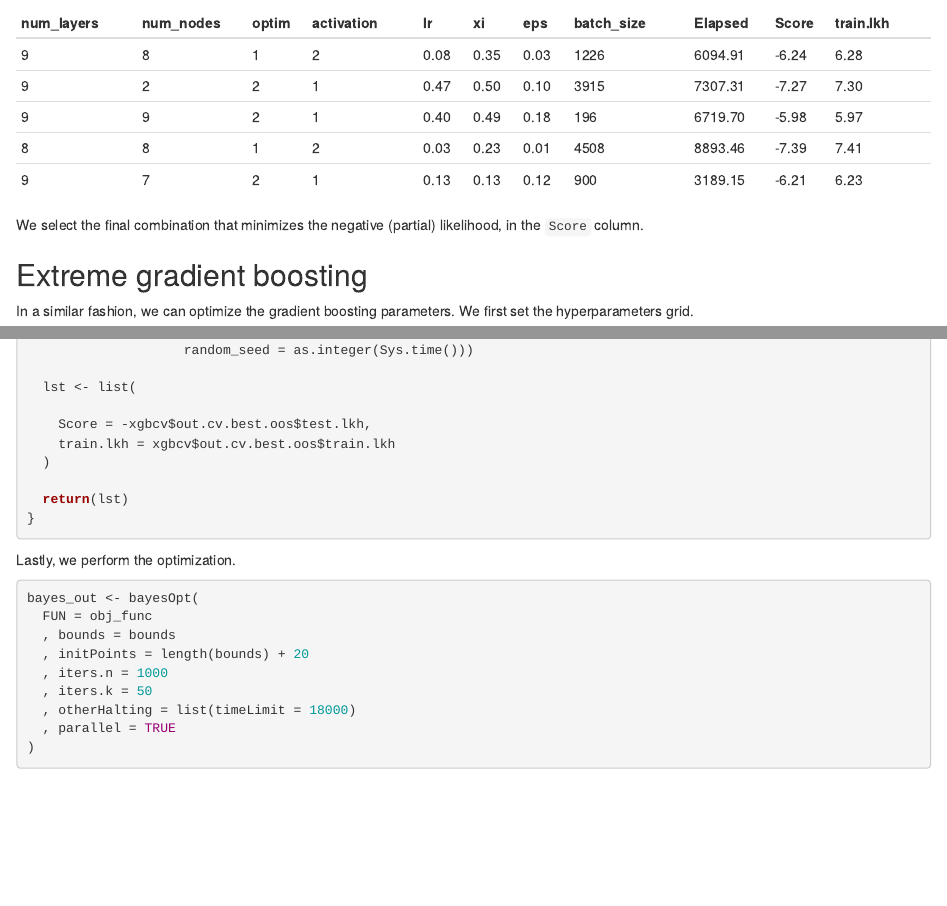
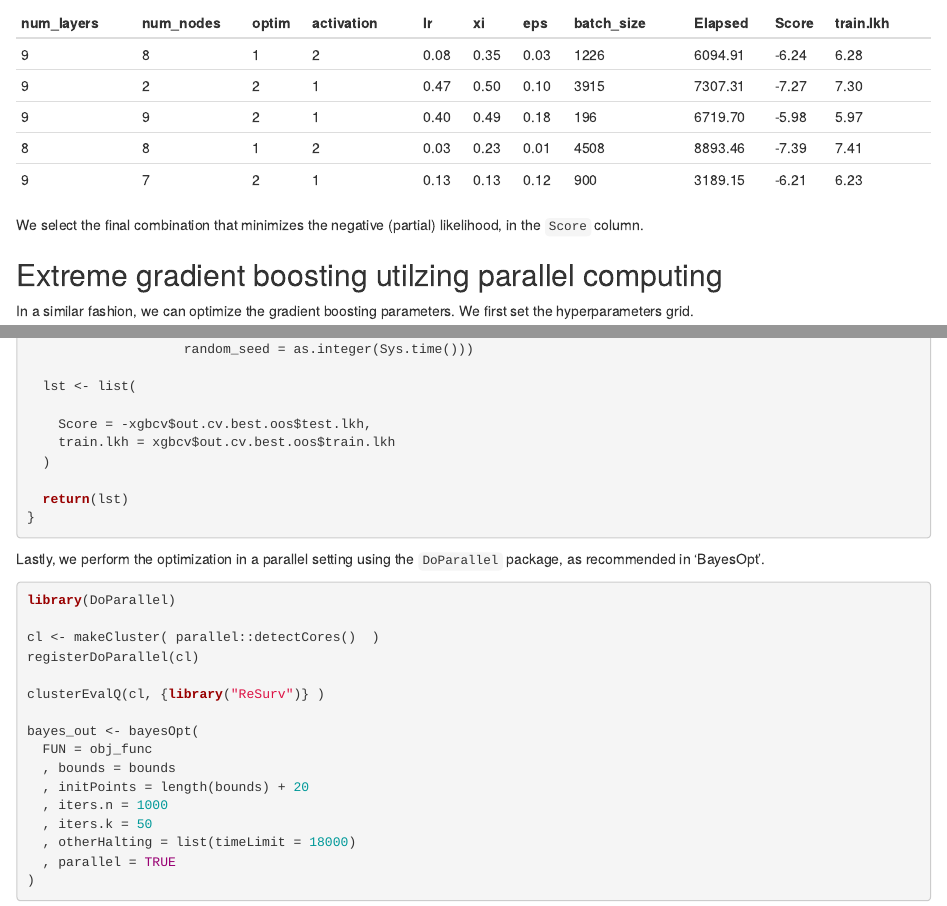
Before and after one commit to edhofman/ReSurv, an R Markdown document (vignettes/hp_tuning.Rmd): the page in a window 1100 px wide, from 3640 px down before the commit and from 3620 px down after it, so that both start at the same text, and a second part further down, joined at a grey line. Rendered offline with R 4.5, knitr and Pandoc, with nearby package versions.

Commit message:
Added notes regarding parallel computing

````diff
--- a/vignettes/hp_tuning.Rmd
+++ b/vignettes/hp_tuning.Rmd
@@ -210,7 +209,7 @@ and the parameters we specified during the optimization:
 We select the final combination that minimizes the negative (partial) likelihood, in the `Score` column.
 
 
-## Extreme gradient boosting
+## Extreme gradient boosting utilzing parallel computing
 
 In a similar fashion, we can optimize the gradient boosting parameters. We first set the hyperparameters grid.
 
@@ -262,9 +261,16 @@ obj_func <- function(eta, max_depth, min_child_weight, subsample, lambda, alpha)
 ```
 
 
-Lastly, we perform the optimization.
+Lastly, we perform the optimization in a parallel setting using the `DoParallel` package, as recommended in 'BayesOpt'.
 
 ```{r eval=FALSE, include=TRUE}
+
+library(DoParallel)
+
+cl <- makeCluster( parallel::detectCores()  )
+registerDoParallel(cl)
+
+clusterEvalQ(cl, {library("ReSurv")} )
 
 bayes_out <- bayesOpt(
   FUN = obj_func
````
Also changed, not shown: vignettes/hp_tuning.Rmd (1 more changed lines).
